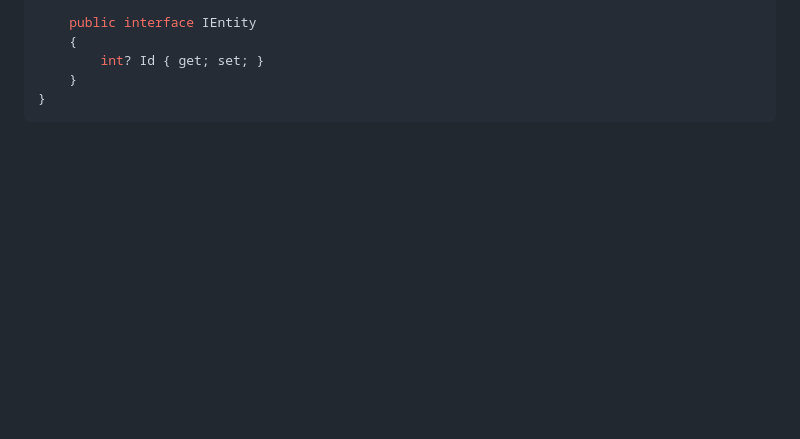
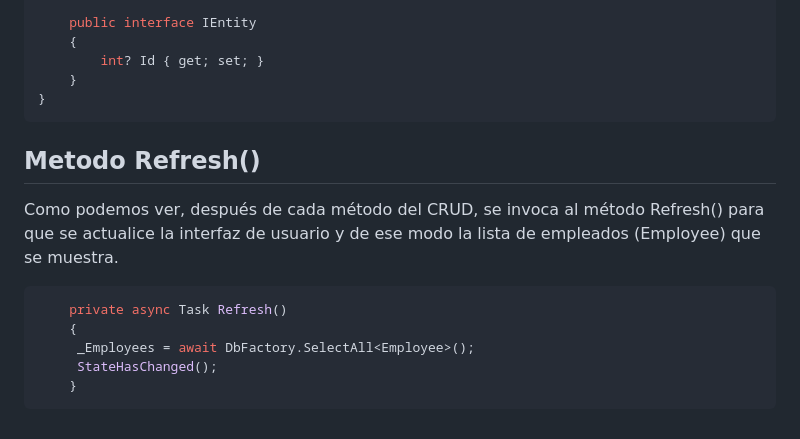
Before and after one commit to HoracioAldoTore/BlazorIndexedDBExtencion, a Markdown page: README.md, the part around the change. GitHub-like rendering; blank space fills up the shorter version.

Commit message:
Mas docu

````diff
--- a/README.md
+++ b/README.md
@@ -164,3 +164,14 @@ namespace AppIndexedDB.Data
     }
 }
 ```
+## Metodo Refresh()
+Como podemos ver, después de cada método del CRUD, se invoca al método Refresh()
+para que se actualice la interfaz de usuario y de ese modo la lista
+de empleados (Employee) que se muestra.
+```csharp
+	private async Task Refresh()
+	{
+	 _Employees = await DbFactory.SelectAll<Employee>();
+	 StateHasChanged();
+	}
+```
````
